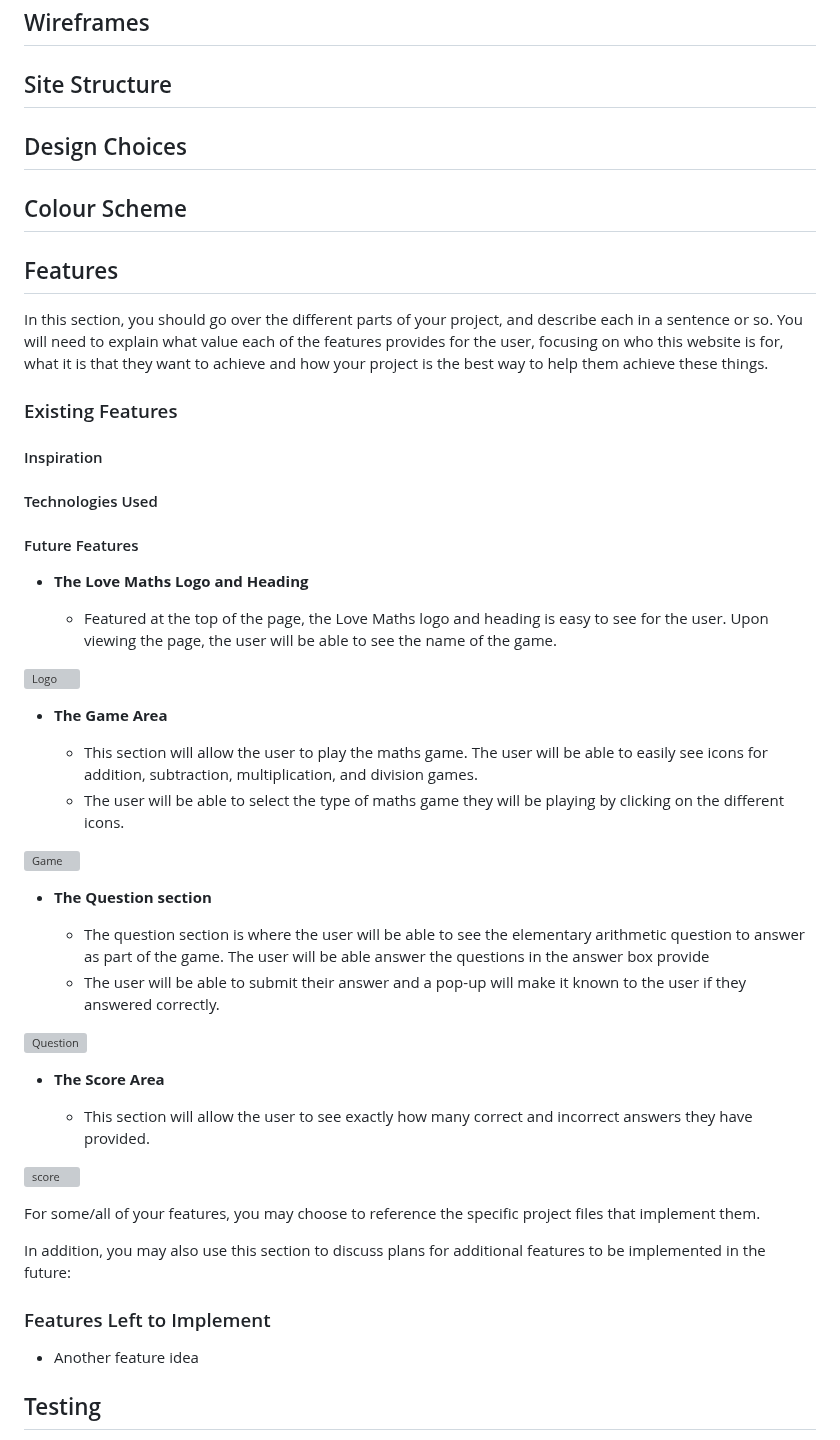
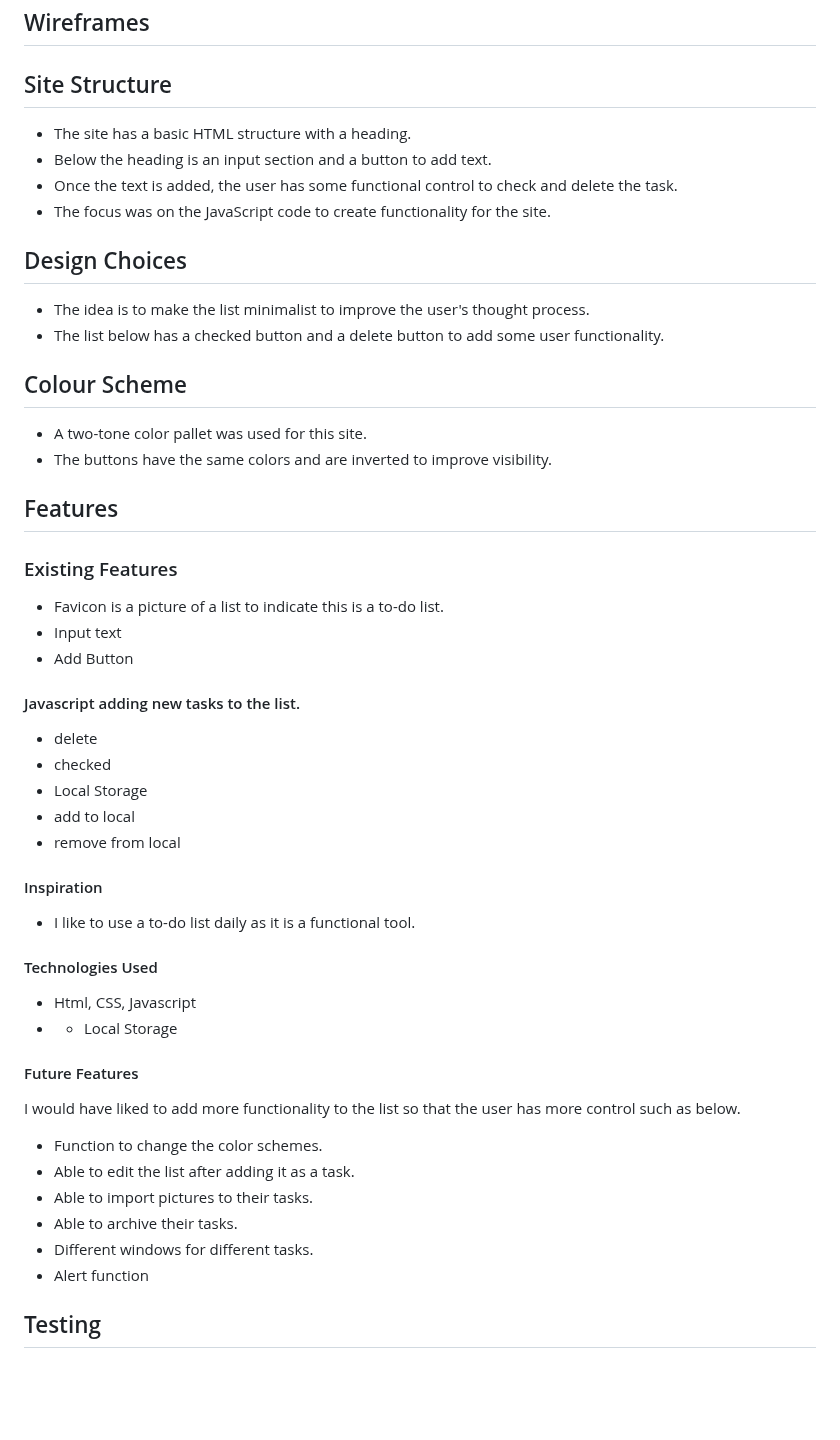
Before and after one commit to Marceillo/my-list, a Markdown page: README.md, the part around the change. Rendered like a GitHub page; blank space fills up the shorter version; grey boxes are pictures that could not be loaded.

Commit message:
Update README.md
Add text to the readme

```diff
--- a/README.md
+++ b/README.md
@@ -30,53 +30,51 @@ This is a list for people to add to do tasks or any other item they would like t
 
 ## Site Structure
 
+- The site has a basic HTML structure  with a heading.
+- Below the heading is an input section and a button to add text.
+- Once the text is added, the user has some functional control to check and delete the task.
+- The focus was on the JavaScript code to create functionality for the site.
+
 ## Design Choices
 
+- The idea is to make the list minimalist to improve the user's thought process.
+- The list below has a checked button and a delete button to add some user functionality.
+
 ## Colour Scheme
+
+- A two-tone color pallet was used for this site.
+- The buttons have the same colors and are inverted to improve visibility.
 
 
 ## Features
 
-In this section, you should go over the different parts of your project, and describe each in a sentence or so. You will need to explain what value each of the features provides for the user, focusing on who this website is for, what it is that they want to achieve and how your project is the best way to help them achieve these things.
+### Existing Features
 
-### Existing Features
+- Favicon is a picture of a list to indicate this is a to-do list.
+- Input text
+- Add Button
+#### Javascript adding new tasks to the list.
+ - delete
+ - checked
+ - Local Storage
+ - add to local
+ - remove from local
+
 #### Inspiration
+
+- I like to use a to-do list daily as it is a functional tool.
+
 #### Technologies Used
+- Html, CSS, Javascript
+- - Local Storage
 #### Future Features
-
-- __The Love Maths Logo and Heading__
-
-  - Featured at the top of the page, the Love Maths logo and heading is easy to see for the user. Upon viewing the page, the user will be able to see the name of the game.
-
-![Logo](media/love_maths_logo.png)
-
-- __The Game Area__
-
-  - This section will allow the user to play the maths game. The user will be able to easily see icons for addition,  subtraction, multiplication, and division games.
-  - The user will be able to select the type of maths game they will be playing by clicking on the different icons.
-
-![Game](media/love_maths_icons.png)
-
-- __The Question section__
-
-  - The question section is where the user will be able to see the elementary arithmetic question to answer as part of the game. The user will be able answer the questions in the answer box provide
-  - The user will be able to submit their answer and a pop-up will make it known to the user if they answered correctly.
-
-![Question](media/love_maths_question.png)
-
-- __The Score Area__
-
-  - This section will allow the user to see exactly how many correct and incorrect answers they have provided.
-
-![score](media/love_maths_answer.png)
-
-For some/all of your features, you may choose to reference the specific project files that implement them.
-
-In addition, you may also use this section to discuss plans for additional features to be implemented in the future:
-
-### Features Left to Implement
-
-- Another feature idea
+I would have liked to add more functionality to the list so that the user has more control such as below.
+ - Function to change the color schemes.
+ - Able to edit the list after adding it as a task.
+ - Able to import pictures to their tasks.
+ - Able to archive their tasks.
+ - Different windows for different tasks.
+ - Alert function
 
 ## Testing
 
```
